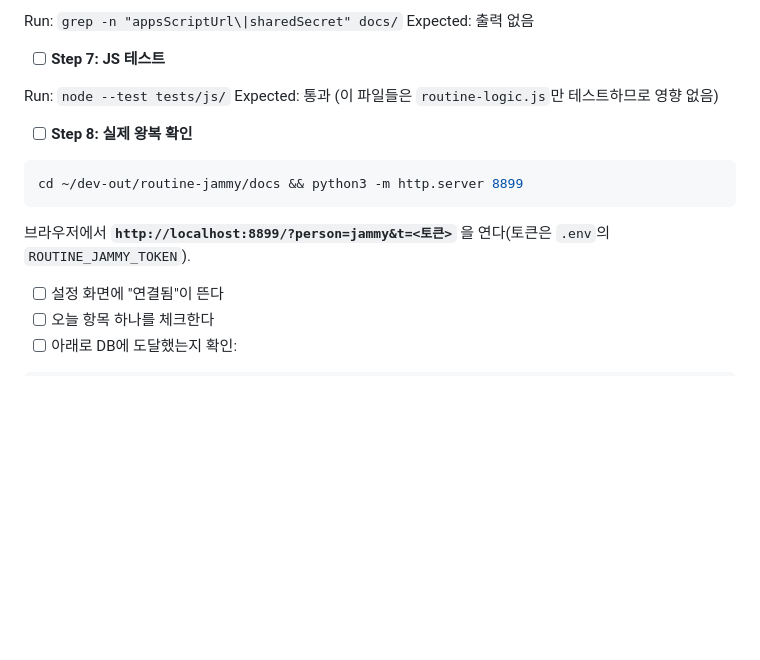
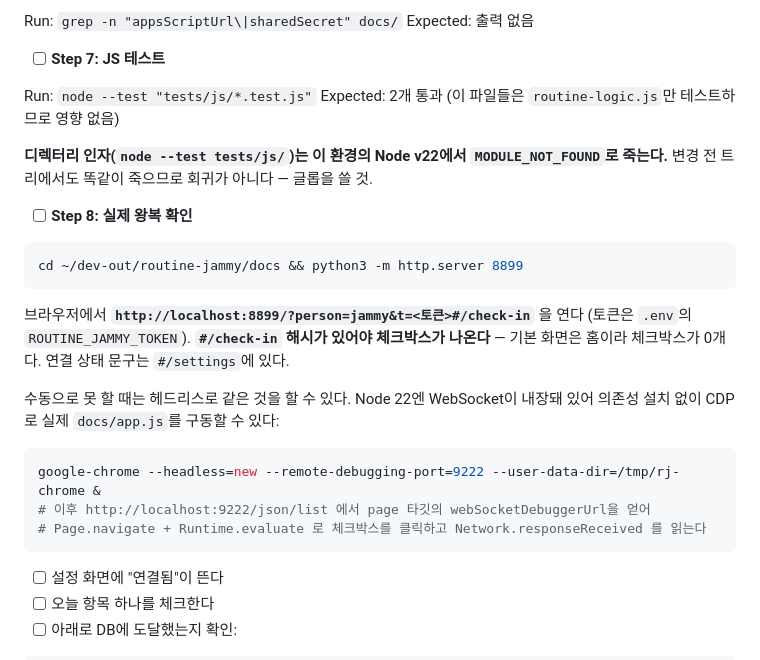
Before and after one commit to eldanscript/routine-jammy, a Markdown page: specs/plans/2026-08-01-supabase-swap.md, the part around the change. Drawn GitHub-style; blank space fills up the shorter version.

Commit message:
docs: correct the frontend verification steps
The check-in screen is behind the #/check-in hash - without it the page
renders zero checkboxes and the check looks like a failure. Also records
the headless CDP route, since the browser extension may not be connected,
and the Node 22 glob workaround for the JS test runner.

Co-Authored-By: Claude Opus 5 <noreply@anthropic.com>
Claude-Session: https://claude.ai/code/session_012tJfLjxtYyWsbN21ZhjQyV

````diff
--- a/specs/plans/2026-08-01-supabase-swap.md
+++ b/specs/plans/2026-08-01-supabase-swap.md
@@ -691,8 +691,11 @@ Expected: 출력 없음
 
 - [ ] **Step 7: JS 테스트**
 
-Run: `node --test tests/js/`
-Expected: 통과 (이 파일들은 `routine-logic.js`만 테스트하므로 영향 없음)
+Run: `node --test "tests/js/*.test.js"`
+Expected: 2개 통과 (이 파일들은 `routine-logic.js`만 테스트하므로 영향 없음)
+
+**디렉터리 인자(`node --test tests/js/`)는 이 환경의 Node v22에서 `MODULE_NOT_FOUND`로 죽는다.**
+변경 전 트리에서도 똑같이 죽으므로 회귀가 아니다 — 글롭을 쓸 것.
 
 - [ ] **Step 8: 실제 왕복 확인**
 
@@ -700,7 +703,18 @@ Expected: 통과 (이 파일들은 `routine-logic.js`만 테스트하므로 영
 cd ~/dev-out/routine-jammy/docs && python3 -m http.server 8899
 ```
 
-브라우저에서 **`http://localhost:8899/?person=jammy&t=<토큰>`** 을 연다(토큰은 `.env`의 `ROUTINE_JAMMY_TOKEN`).
+브라우저에서 **`http://localhost:8899/?person=jammy&t=<토큰>#/check-in`** 을 연다
+(토큰은 `.env`의 `ROUTINE_JAMMY_TOKEN`). **`#/check-in` 해시가 있어야 체크박스가 나온다** —
+기본 화면은 홈이라 체크박스가 0개다. 연결 상태 문구는 `#/settings`에 있다.
+
+수동으로 못 할 때는 헤드리스로 같은 것을 할 수 있다. Node 22엔 WebSocket이 내장돼 있어
+의존성 설치 없이 CDP로 실제 `docs/app.js`를 구동할 수 있다:
+
+```bash
+google-chrome --headless=new --remote-debugging-port=9222 --user-data-dir=/tmp/rj-chrome &
+# 이후 http://localhost:9222/json/list 에서 page 타깃의 webSocketDebuggerUrl을 얻어
+# Page.navigate + Runtime.evaluate 로 체크박스를 클릭하고 Network.responseReceived 를 읽는다
+```
 
 - [ ] 설정 화면에 "연결됨"이 뜬다
 - [ ] 오늘 항목 하나를 체크한다
````
